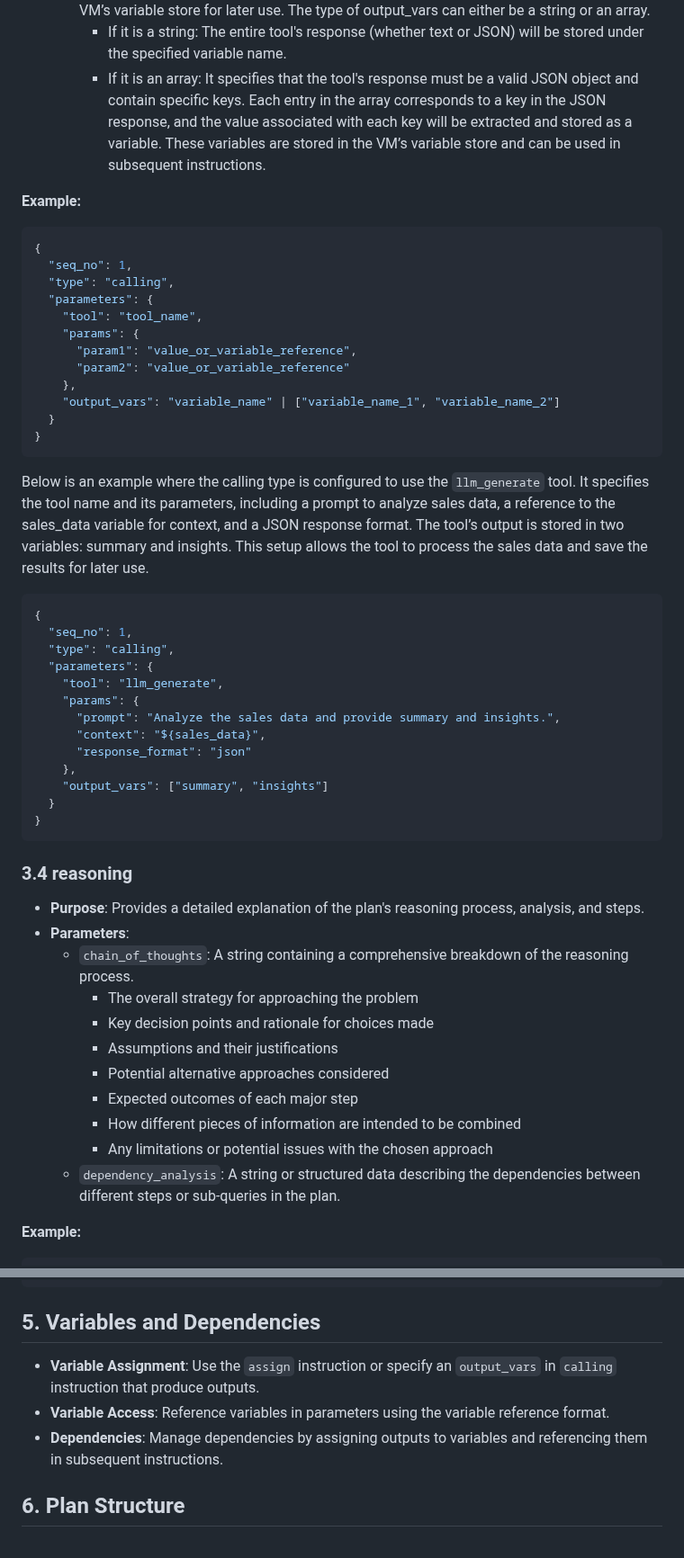
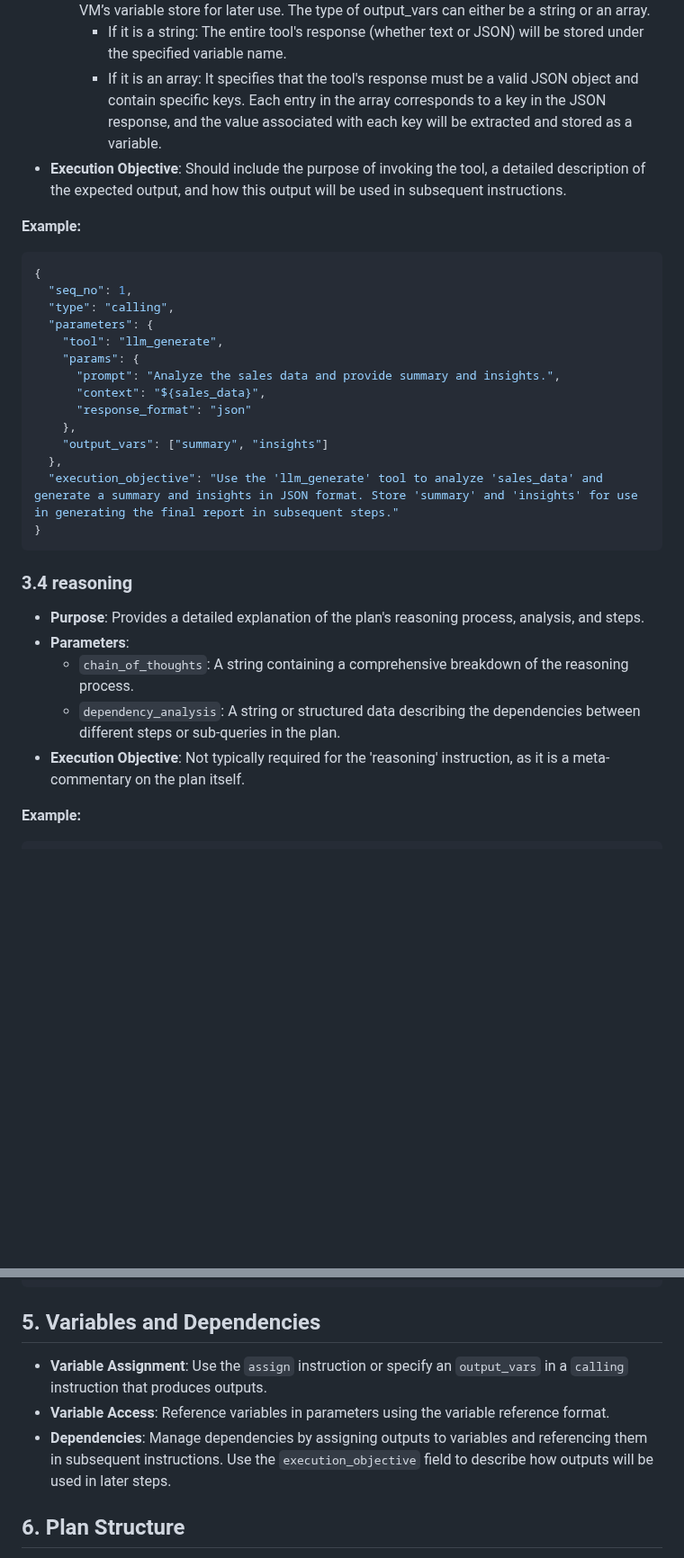
Before and after one commit to ngaut/stackvm, a Markdown page: spec.md, 2 parts joined by grey strips. Shown at 90% size. Rendered like a GitHub page; blank space fills up the shorter version.

````diff
--- a/spec.md
+++ b/spec.md
@@ -103,26 +97,9 @@ Each instruction in the plan is represented as a JSON object with the following
   - `output_vars` (optional): Specifies how the output from the tool should be stored in the VM’s variable store for later use. The type of output_vars can either be a string or an array.
     - If it is a string: The entire tool's response (whether text or JSON) will be stored under the specified variable name.
     - If it is an array: It specifies that the tool's response must be a valid JSON object and contain specific keys. Each entry in the array corresponds to a key in the JSON response, and the value associated with each key will be extracted and stored as a variable.
-    These variables are stored in the VM’s variable store and can be used in subsequent instructions.
+- **Execution Objective**: Should include the purpose of invoking the tool, a detailed description of the expected output, and how this output will be used in subsequent instructions.
 
 **Example:**
-```json
-{
-  "seq_no": 1,
-  "type": "calling",
-  "parameters": {
-    "tool": "tool_name",
-    "params": {
-      "param1": "value_or_variable_reference",
-      "param2": "value_or_variable_reference"
-    },
-    "output_vars": "variable_name" | ["variable_name_1", "variable_name_2"]
-  }
-}
-```
-
-Below is an example where the calling type is configured to use the `llm_generate` tool. It specifies the tool name and its parameters, including a prompt to analyze sales data, a reference to the sales_data variable for context, and a JSON response format. The tool’s output is stored in two variables: summary and insights. This setup allows the tool to process the sales data and save the results for later use.
-
 ```json
 {
   "seq_no": 1,
@@ -135,7 +112,8 @@ Below is an example where the calling type is configured to use the `llm_generat
       "response_format": "json"
     },
     "output_vars": ["summary", "insights"]
-  }
+  },
+  "execution_objective": "Use the 'llm_generate' tool to analyze 'sales_data' and generate a summary and insights in JSON format. Store 'summary' and 'insights' for use in generating the final report in subsequent steps."
 }
 ```
 
@@ -143,14 +121,8 @@ Below is an example where the calling type is configured to use the `llm_generat
 - **Purpose**: Provides a detailed explanation of the plan's reasoning process, analysis, and steps.
 - **Parameters**:
   - `chain_of_thoughts`: A string containing a comprehensive breakdown of the reasoning process.
-    - The overall strategy for approaching the problem
-    - Key decision points and rationale for choices made
-    - Assumptions and their justifications
-    - Potential alternative approaches considered
-    - Expected outcomes of each major step
-    - How different pieces of information are intended to be combined
-    - Any limitations or potential issues with the chosen approach
   - `dependency_analysis`: A string or structured data describing the dependencies between different steps or sub-queries in the plan.
+- **Execution Objective**: Not typically required for the 'reasoning' instruction, as it is a meta-commentary on the plan itself.
 
 **Example:**
 ```json
@@ -208,9 +151,9 @@ Parameters can be either direct values or variable references. To reference a va
 ```
 
 ## 5. Variables and Dependencies
-- **Variable Assignment**: Use the `assign` instruction or specify an `output_vars` in `calling` instruction that produce outputs.
+- **Variable Assignment**: Use the `assign` instruction or specify an `output_vars` in a `calling` instruction that produces outputs.
 - **Variable Access**: Reference variables in parameters using the variable reference format.
-- **Dependencies**: Manage dependencies by assigning outputs to variables and referencing them in subsequent instructions.
+- **Dependencies**: Manage dependencies by assigning outputs to variables and referencing them in subsequent instructions. Use the `execution_objective` field to describe how outputs will be used in later steps.
 
 ## 6. Plan Structure
 - **Sequential Execution**: Instructions are executed in order based on their `seq_no`.
````
Also changed, not shown: other parts of spec.md (+13 -48 lines).
